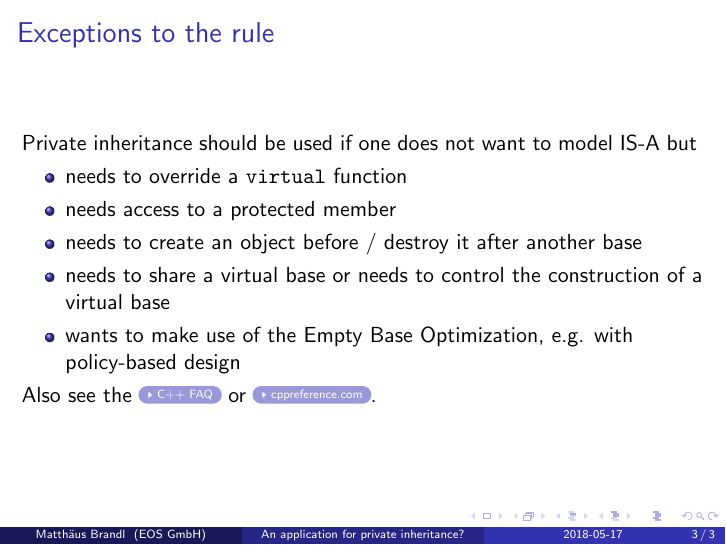
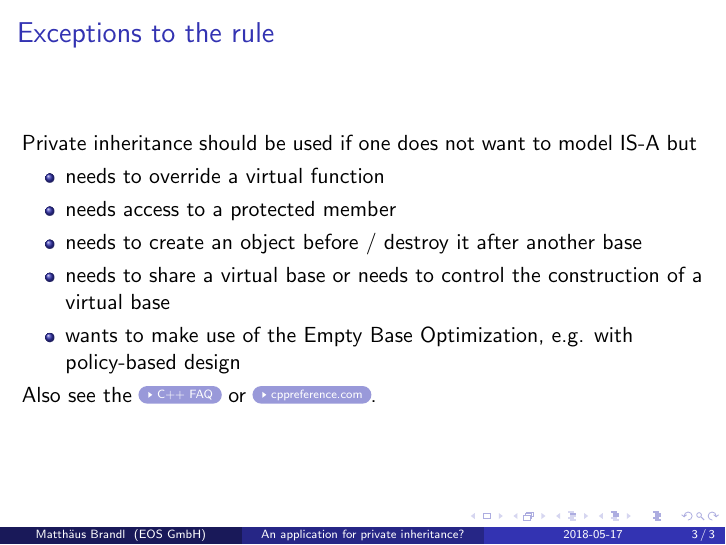
Before and after one commit to brandl-muc/slides, LaTeX slides (2018-05-17 MUC++ An application for private inheritance/2018-05-17 MUC++ An application for private inheritance.tex): page 3 of 3. Compiled offline with pdfLaTeX.

Commit message:
Removes usage of \code on frame 2

```diff
--- a/2018-05-17 MUC++ An application for private inheritance/2018-05-17 MUC++ An application for private inheritance.tex
+++ b/2018-05-17 MUC++ An application for private inheritance/2018-05-17 MUC++ An application for private inheritance.tex
@@ -50,7 +50,7 @@ But \cite{favor composition over inheritance} is also valid here, so HAS-A is be
 %\framesubtitle{To every rule there is an exception}
 Private inheritance should be used if one does not want to model IS-A but
 \begin{itemize}
-\item needs to override a \code{virtual} function
+\item needs to override a virtual function
 \item needs access to a protected member
 \item needs to create an object before / destroy it after another base
 \item needs to share a virtual base or needs to control the construction of a virtual base
```
